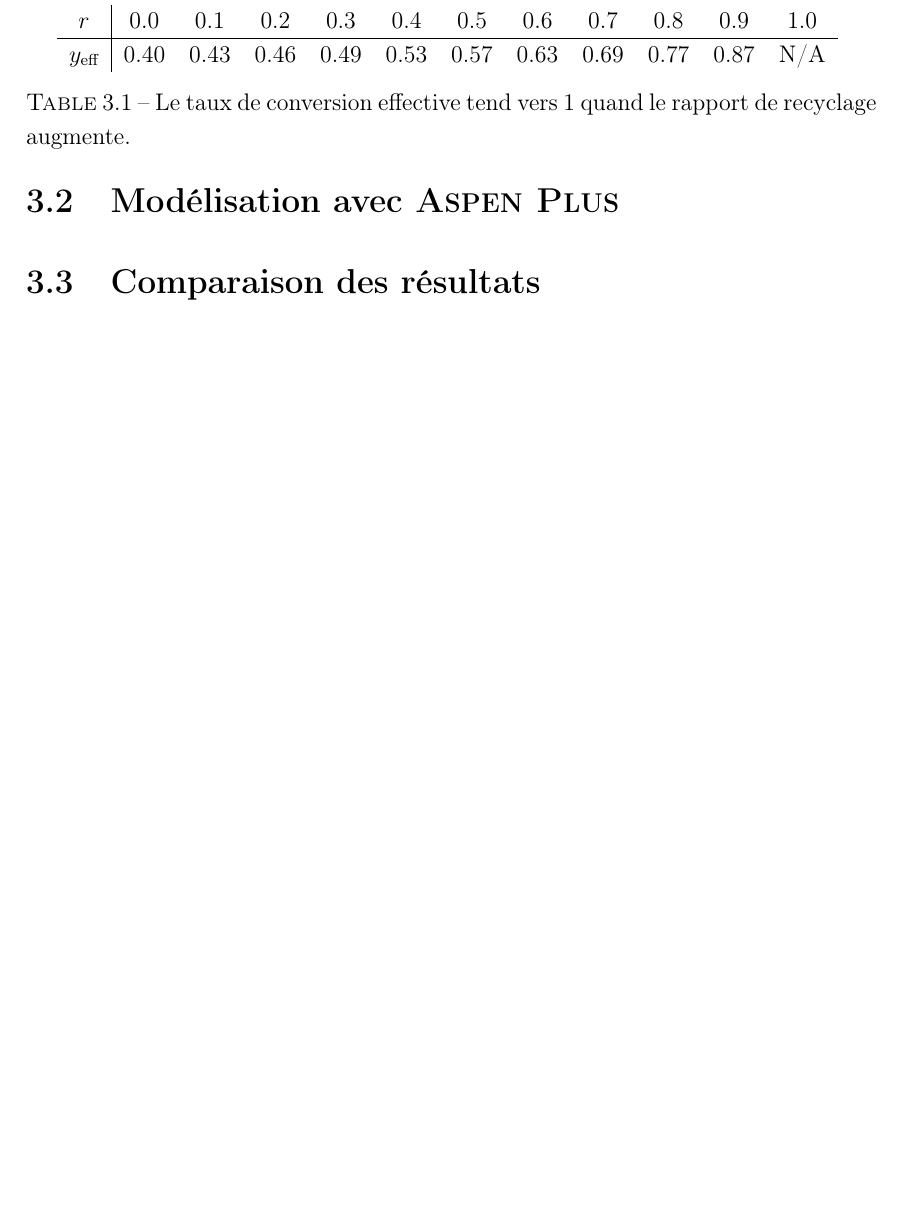
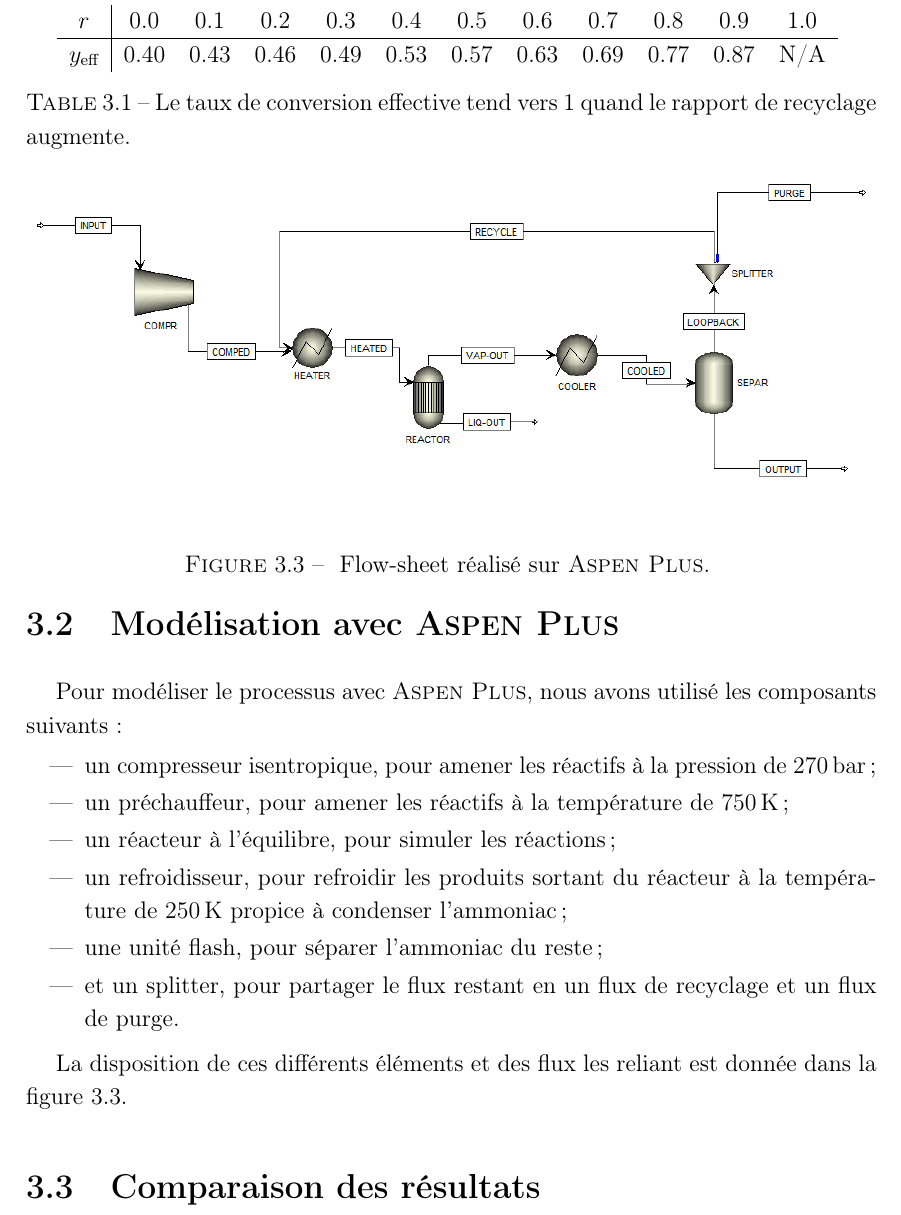
Before and after one commit to vlecomte/q3-1211, a LaTeX thesis (final/final.tex, which reads final/tache2.tex): part of page 28 of 33, cut so that both start at the same text, the shorter picture padded with empty space. The pictures show the PDF file final/final.pdf that the author committed with the source.

Commit message:
Removed old graphs and begun aspen section

```diff
--- a/final/tache2.tex
+++ b/final/tache2.tex
@@ -362,4 +362,20 @@ rapport de recyclage augmente.}
 
 \section{Modélisation avec \aspen}
 
+Pour modéliser le processus avec \aspen, nous avons utilisé
+les composants suivants:
+\begin{itemize}
+    \item un compresseur isentropique, pour amener les réactifs à la pression
+        de $270\,\bbar$;
+    \item un préchauffeur, pour amener les réactifs à la température
+        de $750\,\kelvin$;
+    \item un réacteur à l'équilibre, pour simuler les réactions;
+    \item un refroidisseur, pour refroidir les produits sortant du réacteur
+        à la température de $250\,\kelvin$ propice à condenser l'ammoniac;
+    \item une unité flash, pour séparer l'ammoniac du reste;
+    \item et un splitter, pour partager le flux restant en un flux de recyclage
+        et un flux de purge.
+\end{itemize}
 
+\begin{figure}
+    \centering
@@ -366,2 +386,7 @@ rapport de recyclage augmente.}
+    \label{fig:aspen}
+\end{figure}
+
+La disposition de ces différents éléments et des flux les reliant
+est donnée dans la figure~\ref{fig:aspen}.
 
 \section{Comparaison des résultats}
```
Also changed, not shown: final/final.pdf, final/img/aspen.png (added), final/img/param-press.jpg (deleted), final/img/param-press.png (renamed from final/img/param-press2.png), final/img/param-temp.jpg (deleted), final/img/param-temp.png (renamed from final/img/param-temp2.png), final/tache2.tex (8 more changed lines), 1 other file.
